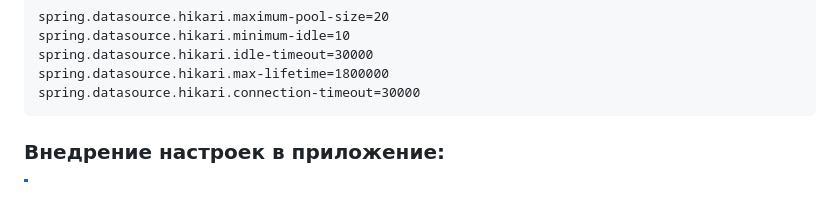
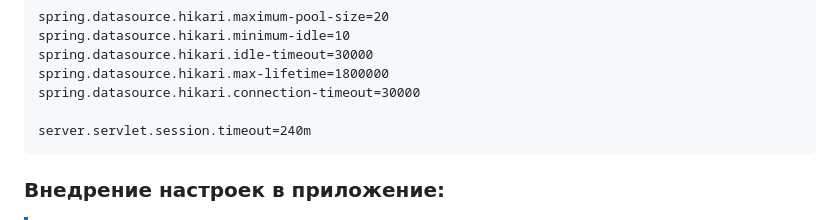
Before and after one commit to dawvvlad/help-desk-spring-boot-app, a Markdown page: README.md, the part around the change. Rendered like a GitHub page; blank space fills up the shorter version.

````diff
--- a/README.md
+++ b/README.md
@@ -75,6 +75,8 @@ spring.datasource.hikari.minimum-idle=10
 spring.datasource.hikari.idle-timeout=30000
 spring.datasource.hikari.max-lifetime=1800000
 spring.datasource.hikari.connection-timeout=30000
+
+server.servlet.session.timeout=240m
 ```
 ### Внедрение настроек в приложение:
 
````
